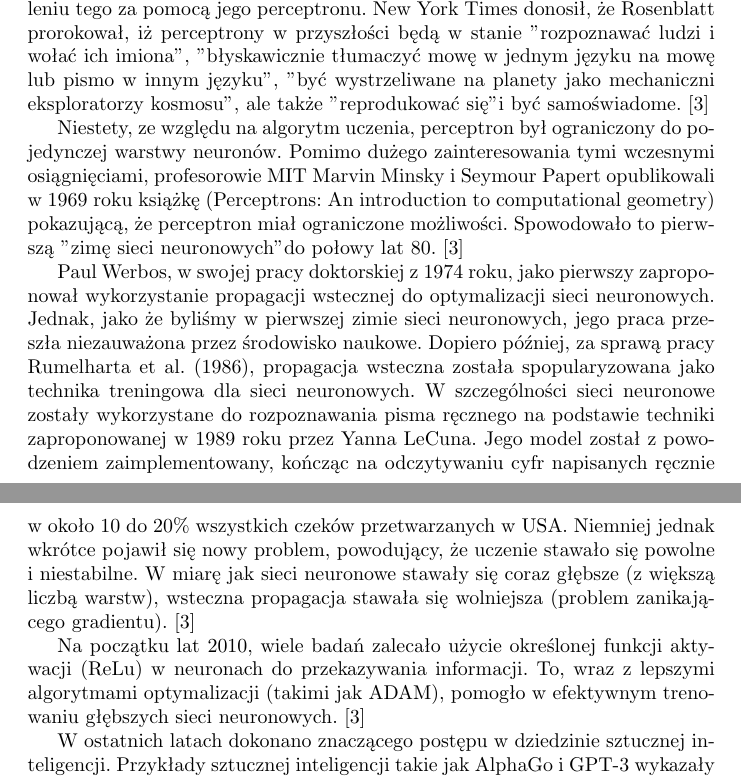
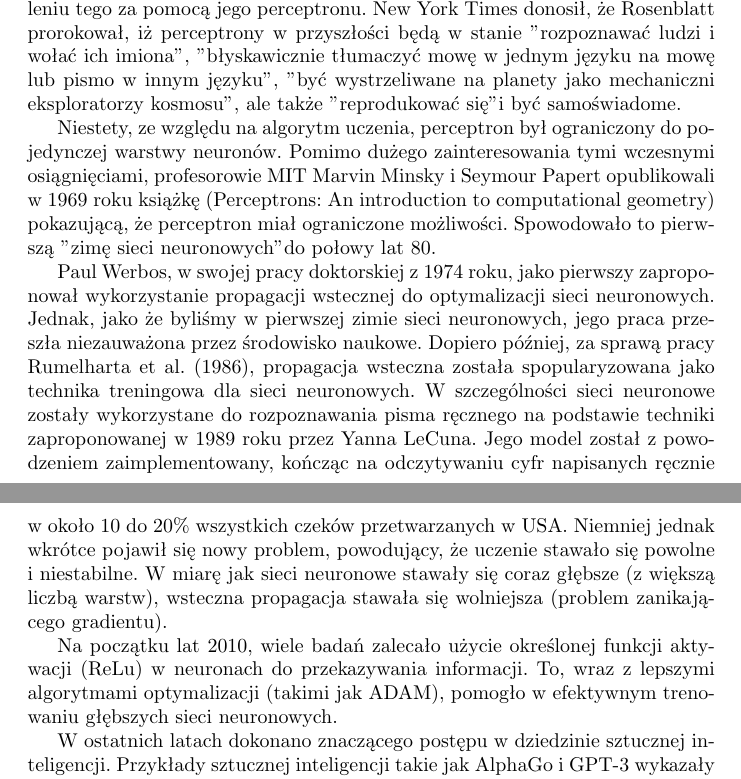
Before and after one commit to Resmakor/AI-Project, a LaTeX document (main.tex): two parts of pages 4 and 5 of 8, joined at a grey line, cut so that both start at the same text. Compiled offline with pdfLaTeX.

Commit message:
Usunięcie niepotrzebnych

```diff
--- a/main.tex
+++ b/main.tex
@@ -79,11 +79,11 @@ Zainspirowany publikacją Warrena McCullocha i Waltera Pittsa, Frank Rosenblatt
 Można to uznać za pierwszego przodka współczesnych sieci neuronowych.
 Rosenblatt zainspirował się pracami kanadyjskiego psychologa Donalda Hebba, który w swojej książce Organization of Behavior z 1949 roku teoretyzował, że połączenia między neuronami (organicznymi) są wzmacniane w miarę ich używania (zostanie to potwierdzone dopiero w latach 60-tych).
 Pomysł Rosenblatta polegał na powieleniu tego za pomocą jego perceptronu.
-New York Times donosił, że Rosenblatt prorokował, iż perceptrony w przyszłości będą w stanie "rozpoznawać ludzi i wołać ich imiona", "błyskawicznie tłumaczyć mowę w jednym języku na mowę lub pismo w innym języku", "być wystrzeliwane na planety jako mechaniczni eksploratorzy kosmosu", ale także "reprodukować się" i być samoświadome. [3]
+New York Times donosił, że Rosenblatt prorokował, iż perceptrony w przyszłości będą w stanie "rozpoznawać ludzi i wołać ich imiona", "błyskawicznie tłumaczyć mowę w jednym języku na mowę lub pismo w innym języku", "być wystrzeliwane na planety jako mechaniczni eksploratorzy kosmosu", ale także "reprodukować się" i być samoświadome.
 
 Niestety, ze względu na algorytm uczenia, perceptron był ograniczony do pojedynczej warstwy neuronów.
 Pomimo dużego zainteresowania tymi wczesnymi osiągnięciami, profesorowie MIT Marvin Minsky i Seymour Papert opublikowali w 1969 roku książkę (Perceptrons: An introduction to computational geometry) pokazującą, że perceptron miał ograniczone możliwości.
-Spowodowało to pierwszą "zimę sieci neuronowych" do połowy lat 80. [3]
+Spowodowało to pierwszą "zimę sieci neuronowych" do połowy lat 80.
 
 Paul Werbos, w swojej pracy doktorskiej z 1974 roku, jako pierwszy zaproponował wykorzystanie propagacji wstecznej do optymalizacji sieci neuronowych.
 Jednak, jako że byliśmy w pierwszej zimie sieci neuronowych, jego praca przeszła niezauważona przez środowisko naukowe.
@@ -91,10 +91,10 @@ Dopiero później, za sprawą pracy Rumelharta et al. (1986), propagacja wsteczn
 W szczególności sieci neuronowe zostały wykorzystane do rozpoznawania pisma ręcznego na podstawie techniki zaproponowanej w 1989 roku przez Yanna LeCuna.
 Jego model został z powodzeniem zaimplementowany, kończąc na odczytywaniu cyfr napisanych ręcznie w około 10 do 20\% wszystkich czeków przetwarzanych w USA.
 Niemniej jednak wkrótce pojawił się nowy problem, powodujący, że uczenie stawało się powolne i niestabilne.
-W miarę jak sieci neuronowe stawały się coraz głębsze (z większą liczbą warstw), wsteczna propagacja stawała się wolniejsza (problem zanikającego gradientu). [3]
+W miarę jak sieci neuronowe stawały się coraz głębsze (z większą liczbą warstw), wsteczna propagacja stawała się wolniejsza (problem zanikającego gradientu).
 
 Na początku lat 2010, wiele badań zalecało użycie określonej funkcji aktywacji (ReLu) w neuronach do przekazywania informacji.
-To, wraz z lepszymi algorytmami optymalizacji (takimi jak ADAM), pomogło w efektywnym trenowaniu głębszych sieci neuronowych. [3]
+To, wraz z lepszymi algorytmami optymalizacji (takimi jak ADAM), pomogło w efektywnym trenowaniu głębszych sieci neuronowych.
 
 W ostatnich latach dokonano znaczącego postępu w dziedzinie sztucznej inteligencji.
 Przykłady sztucznej inteligencji takie jak AlphaGo i GPT-3 wykazały zdolność do osiągania wyjątkowych wyników w dziedzinach gier planszowych i generowania tekstów.
```
Also changed, not shown: main.pdf.
